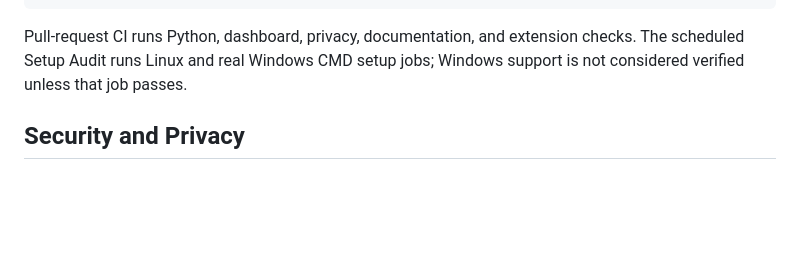
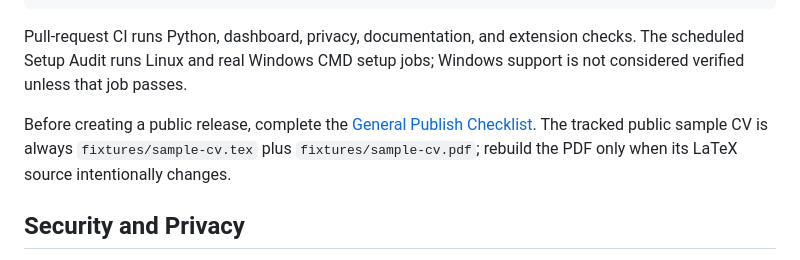
Before and after one commit to rcnsnr/job-search-workflow, a Markdown page: README.md, the part around the change. Rendered like a GitHub page; blank space fills up the shorter version.

```diff
--- a/README.md
+++ b/README.md
@@ -183,6 +183,11 @@ Pull-request CI runs Python, dashboard, privacy, documentation, and extension
 checks. The scheduled Setup Audit runs Linux and real Windows CMD setup jobs;
 Windows support is not considered verified unless that job passes.
 
+Before creating a public release, complete the
+[General Publish Checklist](PUBLISH_CHECKLIST.md). The tracked public sample
+CV is always `fixtures/sample-cv.tex` plus `fixtures/sample-cv.pdf`; rebuild
+the PDF only when its LaTeX source intentionally changes.
+
 ## Security and Privacy
 
 - Content under `user_data/`, `inbox/jobs/`, `runs/`, `outputs/` and `exports/` is excluded by `.gitignore`.
```
Also changed, not shown: CHANGELOG.md (+17 -0 lines), PUBLISH_CHECKLIST.md (added, +74 -0 lines), docs/runbooks/dashboard-screenshot-baseline.md (+6 -1 lines), assets/screenshots/dashboard-pipeline.png, 14 other files.
